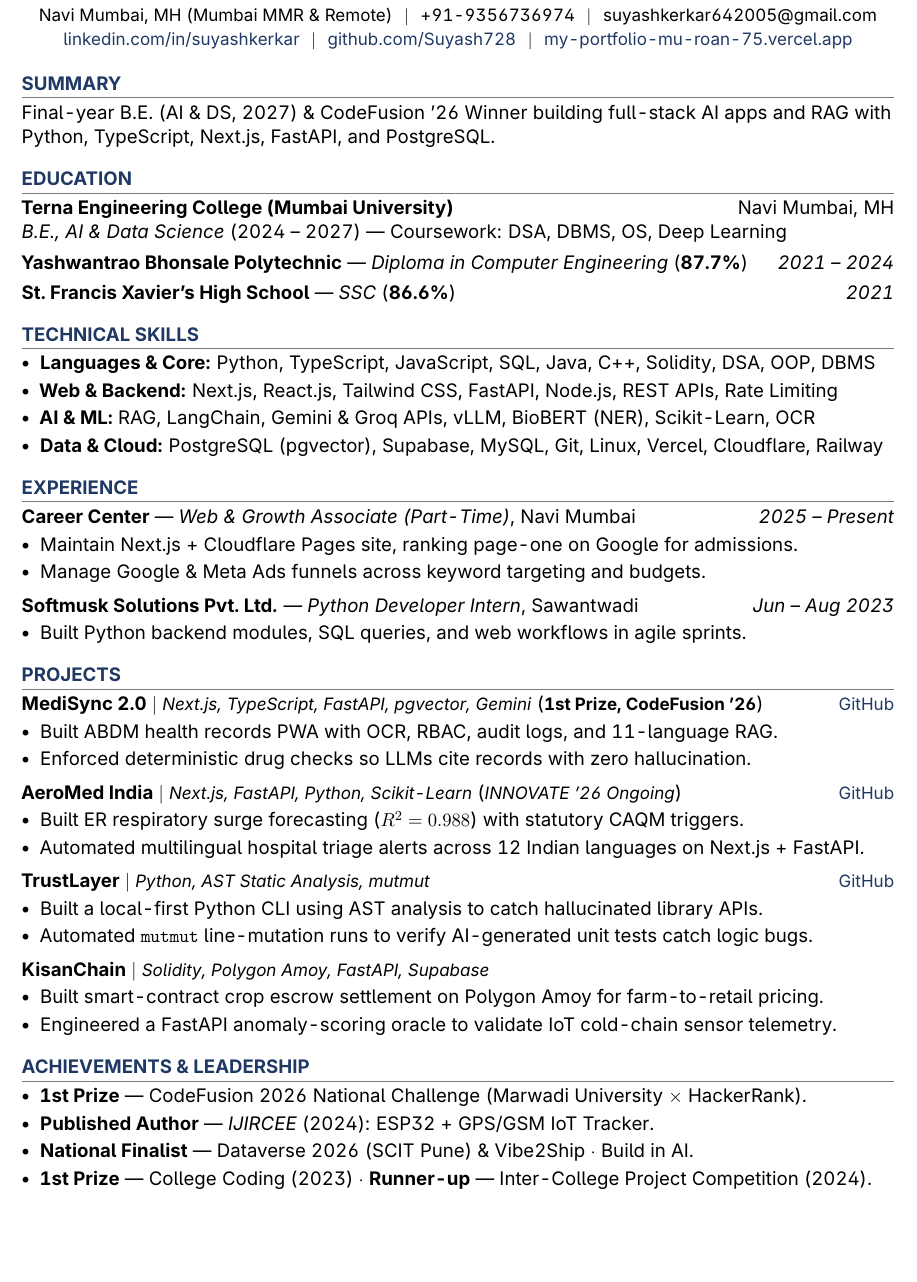
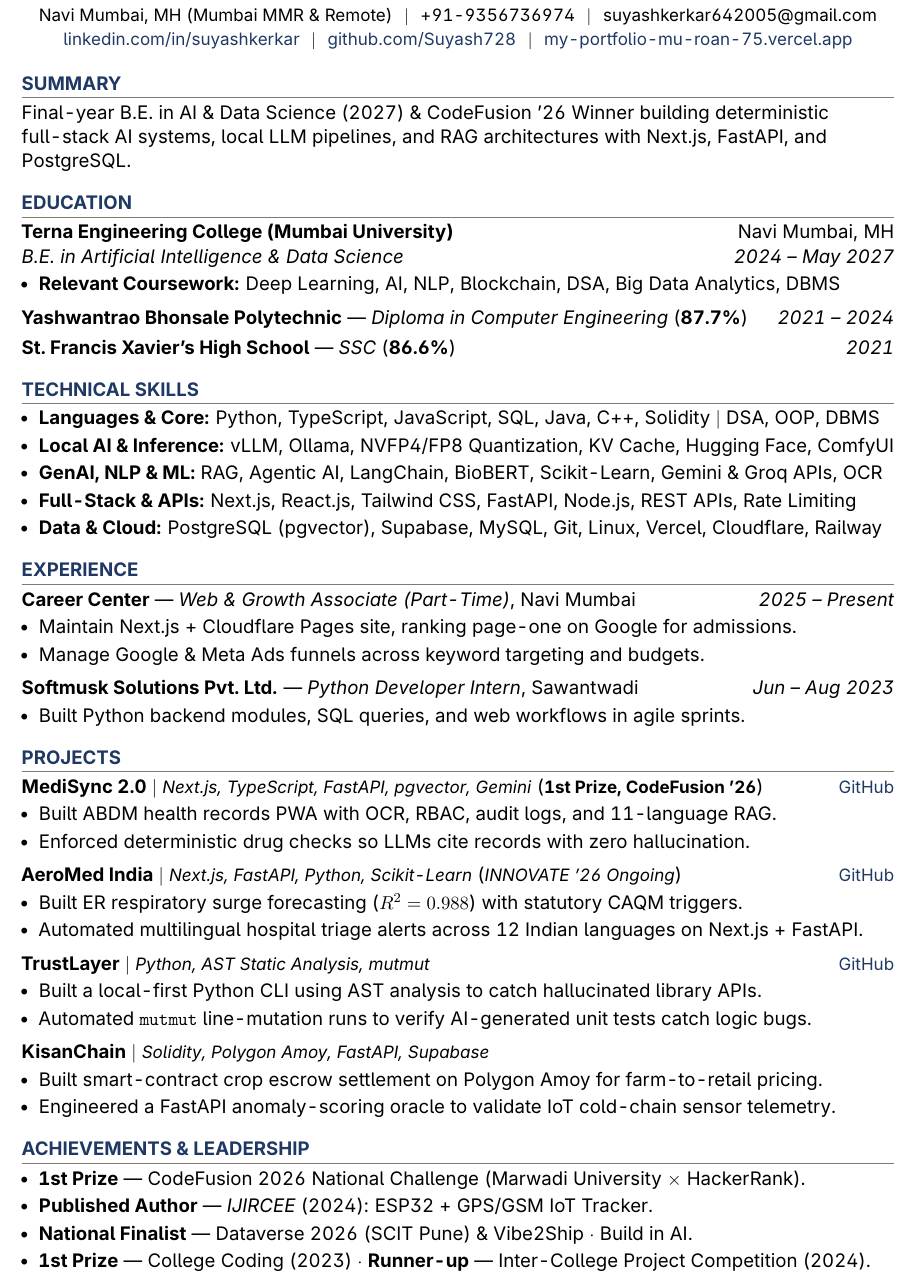
Before and after one commit to Suyash728/my-portfolio, a LaTeX CV (resume/Suyash_Kerkar_Resume.tex): part of the page, cut so that both start at the same text, the shorter picture padded with empty space. Compiled offline with pdfLaTeX.

Commit message:
style(resume): final precision formatting with flushbottom vertical distribution, 5-row technical skills, and dedicated coursework

```diff
--- a/resume/Suyash_Kerkar_Resume.tex
+++ b/resume/Suyash_Kerkar_Resume.tex
@@ -30,7 +30,7 @@
 \pagestyle{fancy}
 \fancyhf{}
 \renewcommand{\headrulewidth}{0pt}
-\raggedbottom
+\flushbottom
 \raggedright
 \urlstyle{same}
 
@@ -38,13 +38,13 @@
 \titleformat{\section}
   {\normalfont\bfseries\color{navy}\normalsize}
   {}{0em}{\MakeUppercase}[\color{rulegrey}\titlerule]
-\titlespacing*{\section}{0pt}{10.5pt}{4pt}
+\titlespacing*{\section}{0pt}{10.5pt plus 2pt minus 1.5pt}{4pt plus 1pt}
 
 %---------- CUSTOM LIST COMMANDS ----------
-\newcommand{\resumeItemListStart}{\begin{itemize}[leftmargin=0.15in,label=\textbullet,topsep=2pt,itemsep=2pt,parsep=0pt]}
+\newcommand{\resumeItemListStart}{\begin{itemize}[leftmargin=0.14in,label=\textbullet,topsep=2pt plus 1pt,itemsep=2pt plus 1pt,parsep=0pt]}
 \newcommand{\resumeItemListEnd}{\end{itemize}}
 
-\newcommand{\resumeSkillListStart}{\begin{itemize}[leftmargin=0.15in,label=\textbullet,topsep=2pt,itemsep=2pt,parsep=0pt]}
+\newcommand{\resumeSkillListStart}{\begin{itemize}[leftmargin=0.14in,label=\textbullet,topsep=2pt plus 1pt,itemsep=2pt plus 1pt,parsep=0pt]}
 \newcommand{\resumeSkillListEnd}{\end{itemize}}
 
 \begin{document}
@@ -58,22 +58,27 @@
 
 %---------- SUMMARY ----------
 \section{Summary}
-Final-year B.E. (AI \& DS, 2027) \& CodeFusion '26 Winner building full-stack AI apps and RAG with Python, TypeScript, Next.js, FastAPI, and PostgreSQL.
+Final-year B.E. in AI \& Data Science (2027) \& CodeFusion '26 Winner building deterministic full-stack AI systems, local LLM pipelines, and RAG architectures with Next.js, FastAPI, and PostgreSQL.
 
 %---------- EDUCATION ----------
 \section{Education}
 \noindent\textbf{Terna Engineering College (Mumbai University)} \hfill Navi Mumbai, MH \\
-\textit{B.E., AI \& Data Science} (2024 -- 2027) --- Coursework: DSA, DBMS, OS, Deep Learning \\ \vspace{3.5pt}
+\textit{B.E. in Artificial Intelligence \& Data Science} \hfill \textit{2024 -- May 2027}
+\resumeItemListStart
+  \item \textbf{Relevant Coursework:} Deep Learning, AI, NLP, Blockchain, DSA, Big Data Analytics, DBMS
+\resumeItemListEnd
+\vspace{3.5pt plus 1.5pt minus 1pt}
 % TODO: Add CGPA if >= 7.5
-\noindent\textbf{Yashwantrao Bhonsale Polytechnic} --- \textit{Diploma in Computer Engineering} (\textbf{87.7\%}) \hfill \textit{2021 -- 2024} \\ \vspace{3.5pt}
+\noindent\textbf{Yashwantrao Bhonsale Polytechnic} --- \textit{Diploma in Computer Engineering} (\textbf{87.7\%}) \hfill \textit{2021 -- 2024} \\ \vspace{3.5pt plus 1.5pt minus 1pt}
 \noindent\textbf{St.\ Francis Xavier's High School} --- \textit{SSC} (\textbf{86.6\%}) \hfill \textit{2021}
 
 %---------- TECHNICAL SKILLS ----------
 \section{Technical Skills}
 \resumeSkillListStart
-  \item \textbf{Languages \& Core:} Python, TypeScript, JavaScript, SQL, Java, C++, Solidity, DSA, OOP, DBMS
-  \item \textbf{Web \& Backend:} Next.js, React.js, Tailwind CSS, FastAPI, Node.js, REST APIs, Rate Limiting
-  \item \textbf{AI \& ML:} RAG, LangChain, Gemini \& Groq APIs, vLLM, BioBERT (NER), Scikit-Learn, OCR
+  \item \textbf{Languages \& Core:} Python, TypeScript, JavaScript, SQL, Java, C++, Solidity $|$ DSA, OOP, DBMS
+  \item \textbf{Local AI \& Inference:} vLLM, Ollama, NVFP4/FP8 Quantization, KV Cache, Hugging Face, ComfyUI
+  \item \textbf{GenAI, NLP \& ML:} RAG, Agentic AI, LangChain, BioBERT, Scikit-Learn, Gemini \& Groq APIs, OCR
+  \item \textbf{Full-Stack \& APIs:} Next.js, React.js, Tailwind CSS, FastAPI, Node.js, REST APIs, Rate Limiting
   \item \textbf{Data \& Cloud:} PostgreSQL (pgvector), Supabase, MySQL, Git, Linux, Vercel, Cloudflare, Railway
 \resumeSkillListEnd
 
@@ -84,7 +89,7 @@
   \item Maintain Next.js + Cloudflare Pages site, ranking page-one on Google for admissions.
   \item Manage Google \& Meta Ads funnels across keyword targeting and budgets.
 \resumeItemListEnd
-\vspace{3.5pt}
+\vspace{3.5pt plus 1.5pt minus 1pt}
 \noindent\textbf{Softmusk Solutions Pvt.\ Ltd.} --- \textit{Python Developer Intern}, Sawantwadi \hfill \textit{Jun -- Aug 2023}
 \resumeItemListStart
   \item Built Python backend modules, SQL queries, and web workflows in agile sprints.
@@ -97,19 +102,19 @@
   \item Built ABDM health records PWA with OCR, RBAC, audit logs, and 11-language RAG.
   \item Enforced deterministic drug checks so LLMs cite records with zero hallucination.
 \resumeItemListEnd
-\vspace{3.5pt}
+\vspace{3.5pt plus 1.5pt minus 1pt}
 \noindent\textbf{AeroMed India} $|$ {\small\textit{Next.js, FastAPI, Python, Scikit-Learn}} ({\small\textit{INNOVATE '26 Ongoing}}) \hfill {\small\href{https://github.com/Suyash728/aeromed-india}{\color{navy}GitHub}}
 \resumeItemListStart
   \item Built ER respiratory surge forecasting ($R^2 = 0.988$) with statutory CAQM triggers.
   \item Automated multilingual hospital triage alerts across 12 Indian languages on Next.js + FastAPI.
 \resumeItemListEnd
-\vspace{3.5pt}
+\vspace{3.5pt plus 1.5pt minus 1pt}
 \noindent\textbf{TrustLayer} $|$ {\small\textit{Python, AST Static Analysis, mutmut}} \hfill {\small\href{https://github.com/Suyash728/trustlayer}{\color{navy}GitHub}}
 \resumeItemListStart
   \item Built a local-first Python CLI using AST analysis to catch hallucinated library APIs.
   \item Automated \texttt{mutmut} line-mutation runs to verify AI-generated unit tests catch logic bugs.
 \resumeItemListEnd
-\vspace{3.5pt}
+\vspace{3.5pt plus 1.5pt minus 1pt}
 \noindent\textbf{KisanChain} $|$ {\small\textit{Solidity, Polygon Amoy, FastAPI, Supabase}}
 \resumeItemListStart
   \item Built smart-contract crop escrow settlement on Polygon Amoy for farm-to-retail pricing.
```
Also changed, not shown: 3 other files.
